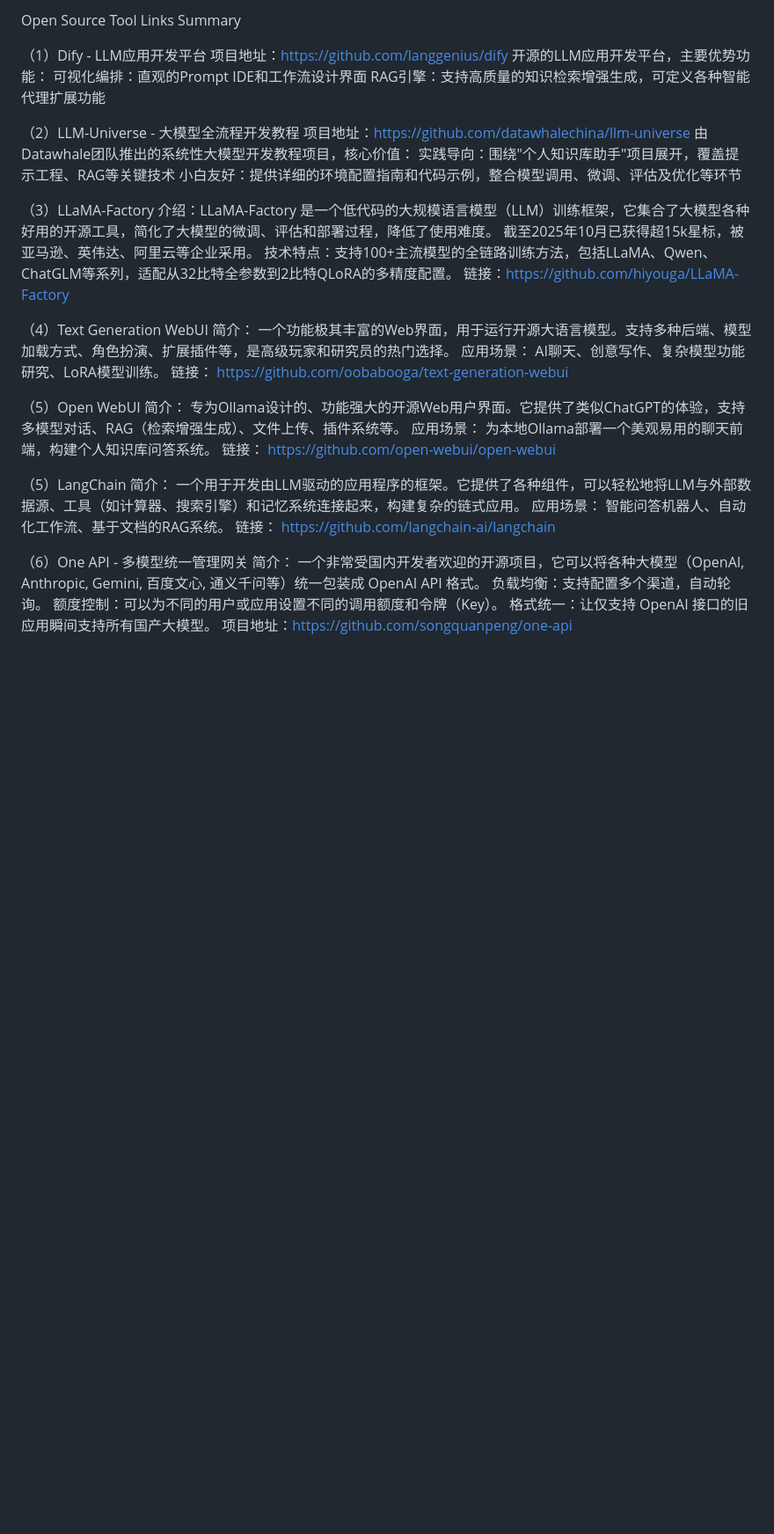
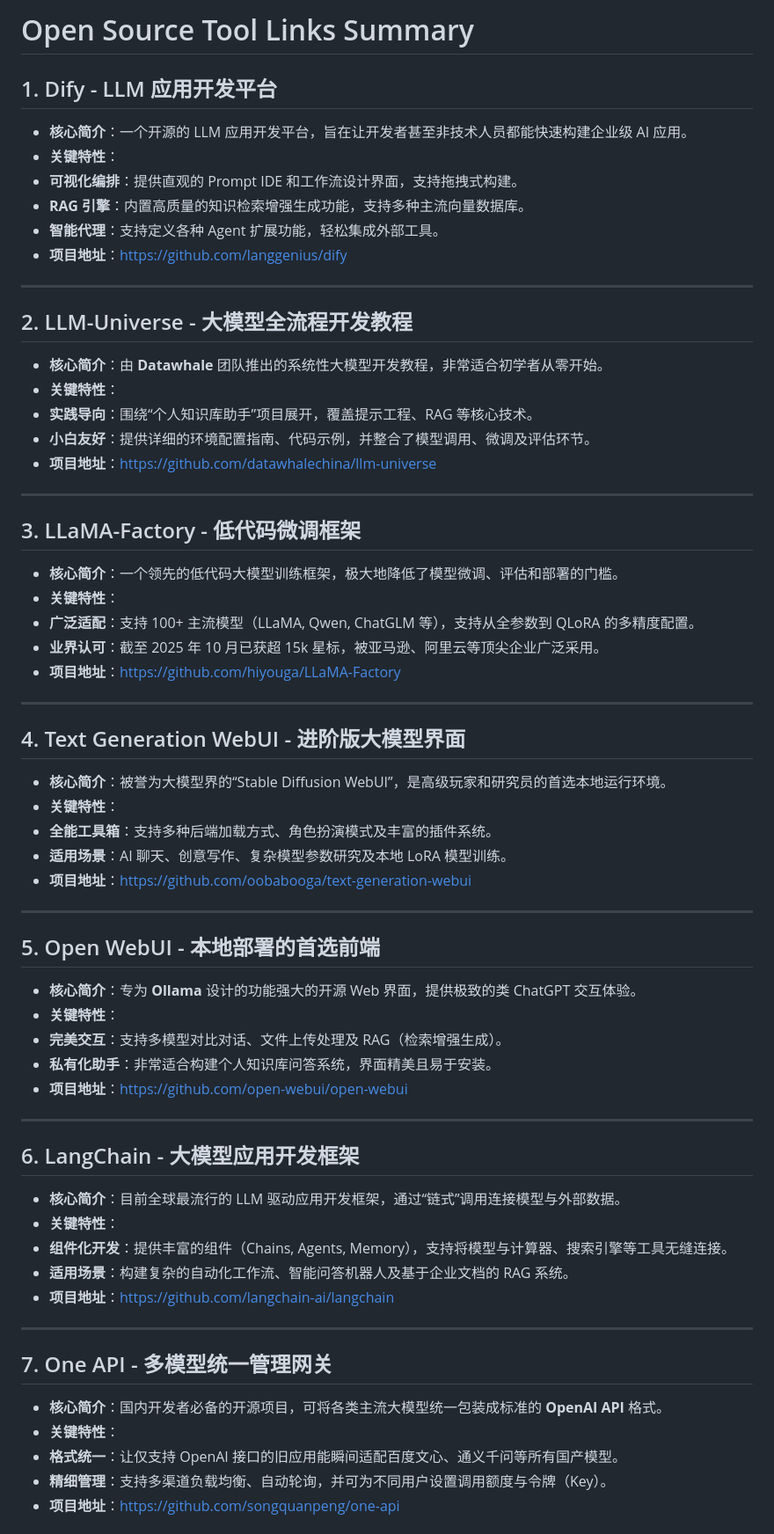
Before and after one commit to TIAI-ThisisAI/OpenRank2025, a Markdown page: scripts/LLMs-Related.md, the part around one of its changes. Shown at 88% size. GitHub-like rendering; blank space fills up the shorter version.

Commit message:
Update LLMs-Related.md
To improve the readability and professional appearance of the information, the content of these 7 open-source tools has been standardized through consistent formatting. The issue of duplicate numbering in the original content has also been corrected.

```diff
--- a/scripts/LLMs-Related.md
+++ b/scripts/LLMs-Related.md
@@ -1,41 +1,71 @@
-Open Source Tool Links Summary
+# Open Source Tool Links Summary
 
-（1）Dify - LLM应用开发平台
-‌项目地址‌：https://github.com/langgenius/dify
-开源的LLM应用开发平台，主要优势功能：
-‌可视化编排‌：直观的Prompt IDE和工作流设计界面
-‌RAG引擎‌：支持高质量的知识检索增强生成，可定义各种智能代理扩展功能
+## 1. Dify - LLM 应用开发平台
 
-（2）LLM-Universe - 大模型全流程开发教程
-‌项目地址‌：https://github.com/datawhalechina/llm-universe
-由Datawhale团队推出的系统性大模型开发教程项目，核心价值：
-‌实践导向‌：围绕"个人知识库助手"项目展开，覆盖提示工程、RAG等关键技术
-‌小白友好‌：提供详细的环境配置指南和代码示例，整合模型调用、微调、评估及优化等环节
+* **核心简介**：一个开源的 LLM 应用开发平台，旨在让开发者甚至非技术人员都能快速构建企业级 AI 应用。
+* **关键特性**：
+* **可视化编排**：提供直观的 Prompt IDE 和工作流设计界面，支持拖拽式构建。
+* **RAG 引擎**：内置高质量的知识检索增强生成功能，支持多种主流向量数据库。
+* **智能代理**：支持定义各种 Agent 扩展功能，轻松集成外部工具。
+* **项目地址**：[https://github.com/langgenius/dify](https://github.com/langgenius/dify)
 
-‌（3）LLaMA-Factory
-介绍：LLaMA-Factory 是一个低代码的大规模语言模型（LLM）训练框架，它集合了大模型各种好用的开源工具，简化了大模型的微调、评估和部署过程，降低了使用难度。
-截至2025年10月已获得超15k星标，被亚马逊、英伟达、阿里云等企业采用。‌‌
-‌技术特点‌：支持100+主流模型的全链路训练方法，包括LLaMA、Qwen、ChatGLM等系列，适配从32比特全参数到2比特QLoRA的多精度配置。‌‌
-链接：https://github.com/hiyouga/LLaMA-Factory
+---
 
-‌（4）Text Generation WebUI
-‌简介‌： 一个功能极其丰富的Web界面，用于运行开源大语言模型。支持多种后端、模型加载方式、角色扮演、扩展插件等，是高级玩家和研究员的热门选择。
-‌应用场景‌： AI聊天、创意写作、复杂模型功能研究、LoRA模型训练。
-‌链接‌： https://github.com/oobabooga/text-generation-webui
+## 2. LLM-Universe - 大模型全流程开发教程
 
-‌（5）Open WebUI
-‌简介‌： 专为Ollama设计的、功能强大的开源Web用户界面。它提供了类似ChatGPT的体验，支持多模型对话、RAG（检索增强生成）、文件上传、插件系统等。
-‌应用场景‌： 为本地Ollama部署一个美观易用的聊天前端，构建个人知识库问答系统。
-‌链接‌： https://github.com/open-webui/open-webui
+* **核心简介**：由 **Datawhale** 团队推出的系统性大模型开发教程，非常适合初学者从零开始。
+* **关键特性**：
+* **实践导向**：围绕“个人知识库助手”项目展开，覆盖提示工程、RAG 等核心技术。
+* **小白友好**：提供详细的环境配置指南、代码示例，并整合了模型调用、微调及评估环节。
+* **项目地址**：[https://github.com/datawhalechina/llm-universe](https://github.com/datawhalechina/llm-universe)
 
-‌（5）LangChain
-‌简介‌： 一个用于开发由LLM驱动的应用程序的‌框架‌。它提供了各种组件，可以轻松地将LLM与外部数据源、工具（如计算器、搜索引擎）和记忆系统连接起来，构建复杂的链式应用。
-‌应用场景‌： 智能问答机器人、自动化工作流、基于文档的RAG系统。
-‌链接‌： https://github.com/langchain-ai/langchain
+---
 
-（6）One API - 多模型统一管理网关
-简介： 一个非常受国内开发者欢迎的开源项目，它可以将各种大模型（OpenAI, Anthropic, Gemini, 百度文心, 通义千问等）统一包装成 OpenAI API 格式。
-负载均衡：支持配置多个渠道，自动轮询。
-额度控制：可以为不同的用户或应用设置不同的调用额度和令牌（Key）。
-格式统一：让仅支持 OpenAI 接口的旧应用瞬间支持所有国产大模型。
-项目地址：https://github.com/songquanpeng/one-api
+## 3. LLaMA-Factory - 低代码微调框架
+
+* **核心简介**：一个领先的低代码大模型训练框架，极大地降低了模型微调、评估和部署的门槛。
+* **关键特性**：
+* **广泛适配**：支持 100+ 主流模型（LLaMA, Qwen, ChatGLM 等），支持从全参数到 QLoRA 的多精度配置。
+* **业界认可**：截至 2025 年 10 月已获超 15k 星标，被亚马逊、阿里云等顶尖企业广泛采用。
+* **项目地址**：[https://github.com/hiyouga/LLaMA-Factory](https://github.com/hiyouga/LLaMA-Factory)
+
+---
+
+## 4. Text Generation WebUI - 进阶版大模型界面
+
+* **核心简介**：被誉为大模型界的“Stable Diffusion WebUI”，是高级玩家和研究员的首选本地运行环境。
+* **关键特性**：
+* **全能工具箱**：支持多种后端加载方式、角色扮演模式及丰富的插件系统。
+* **适用场景**：AI 聊天、创意写作、复杂模型参数研究及本地 LoRA 模型训练。
+* **项目地址**：[https://github.com/oobabooga/text-generation-webui](https://github.com/oobabooga/text-generation-webui)
+
+---
+
+## 5. Open WebUI - 本地部署的首选前端
+
+* **核心简介**：专为 **Ollama** 设计的功能强大的开源 Web 界面，提供极致的类 ChatGPT 交互体验。
+* **关键特性**：
+* **完美交互**：支持多模型对比对话、文件上传处理及 RAG（检索增强生成）。
+* **私有化助手**：非常适合构建个人知识库问答系统，界面精美且易于安装。
+* **项目地址**：[https://github.com/open-webui/open-webui](https://github.com/open-webui/open-webui)
+
+---
+
+## 6. LangChain - 大模型应用开发框架
+
+* **核心简介**：目前全球最流行的 LLM 驱动应用开发框架，通过“链式”调用连接模型与外部数据。
+* **关键特性**：
+* **组件化开发**：提供丰富的组件（Chains, Agents, Memory），支持将模型与计算器、搜索引擎等工具无缝连接。
+* **适用场景**：构建复杂的自动化工作流、智能问答机器人及基于企业文档的 RAG 系统。
+* **项目地址**：[https://github.com/langchain-ai/langchain](https://github.com/langchain-ai/langchain)
+
+---
+
+## 7. One API - 多模型统一管理网关
+
+* **核心简介**：国内开发者必备的开源项目，可将各类主流大模型统一包装成标准的 **OpenAI API** 格式。
+* **关键特性**：
+* **格式统一**：让仅支持 OpenAI 接口的旧应用能瞬间适配百度文心、通义千问等所有国产模型。
+* **精细管理**：支持多渠道负载均衡、自动轮询，并可为不同用户设置调用额度与令牌（Key）。
+* **项目地址**：[https://github.com/songquanpeng/one-api](https://github.com/songquanpeng/one-api)
+
```
Also changed, not shown: other parts of scripts/LLMs-Related.md (+12 -0 lines).
